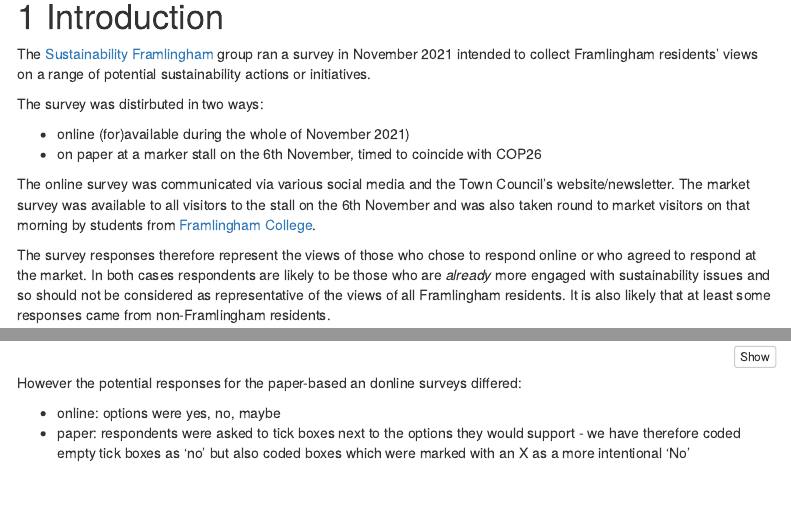
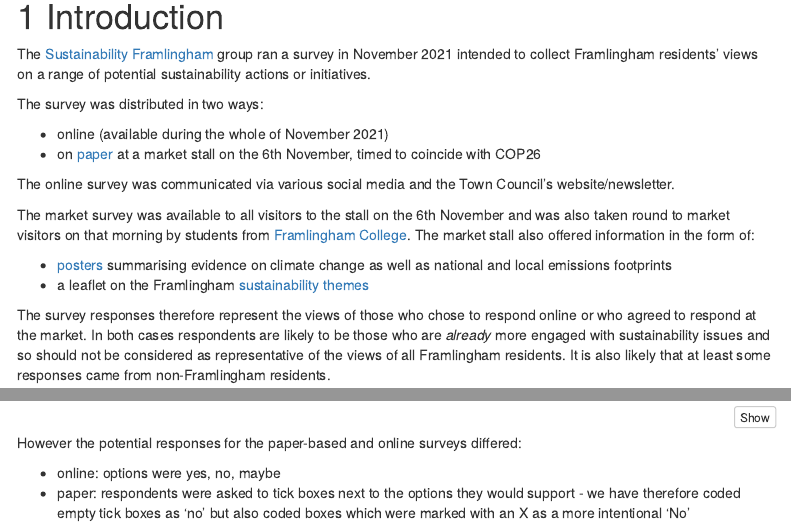
Before and after one commit to SusFram/COP26-FramMarket, an R Markdown document (rmd/cop26_FramMarket_report.Rmd): the page in a window 1100 px wide, from 190 px down, and a second part further down, joined at a grey line. Rendered offline with R 4.5, knitr and Pandoc, with nearby package versions; the code chunks are not run, so their results and figures are left out; a font, style sheet, LaTeX package, included part or bibliography that could not be used is replaced or left out; menus at the side of the page are left out.

Commit message:
initial run to test links etc

````diff
--- a/rmd/cop26_FramMarket_report.Rmd
+++ b/rmd/cop26_FramMarket_report.Rmd
@@ -51,12 +51,17 @@ return(p)
 
 The [Sustainability Framlingham](https://github.com/SusFram) group ran a survey in November 2021 intended to collect Framlingham residents' views on a range of potential sustainability actions or initiatives.
 
-The survey was distirbuted in two ways:
+The survey was distributed in two ways:
 
- * online (for)available during the whole of November 2021)
- * on paper at a marker stall on the 6th November, timed to coincide with COP26
+ * online (available during the whole of November 2021)
+ * on [paper]("COP26@Fram-Questions-V8-FINAL") at a market stall on the 6th November, timed to coincide with COP26
 
-The online survey was communicated via various social media and the Town Council's website/newsletter. The market survey was available to all visitors to the stall on the 6th November and was also taken round to market visitors on that morning by students from [Framlingham College](https://www.framlinghamcollege.co.uk/).
+The online survey was communicated via various social media and the Town Council's website/newsletter.
+
+The market survey was available to all visitors to the stall on the 6th November and was also taken round to market visitors on that morning by students from [Framlingham College](https://www.framlinghamcollege.co.uk/). The market stall also offered information in the form of:
+
+ * [posters]("marketStallPosters.pdf") summarising evidence on climate change as well as national and local emissions footprints
+ * a leaflet on the Framlingham [sustainability themes]("SUSTAINABLE FRAM Themes-V2-FINAL.pdf")
 
 The survey responses therefore represent the views of those who chose to respond online or who agreed to respond at the market. In both cases respondents are likely to be those who are _already_ more engaged with sustainability issues and so should not be considered as representative of the views of all Framlingham residents. It is also likely that at least some responses came from non-Framlingham residents.
 
@@ -163,7 +168,7 @@ t <- unique(onlineDT[, .(variable)])
 makeFlexTable(t, cap = "Survey questions")
 ```
 
-However the potential responses for the paper-based an donline surveys differed:
+However the potential responses for the paper-based and online surveys differed:
 
  * online: options were yes, no, maybe
  * paper: respondents were asked to tick boxes next to the options they would support - we have therefore coded empty tick boxes as 'no' but also coded boxes which were marked with an X as a more intentional 'No'
````
Also changed, not shown: buildReport.R (+2 -1 lines), 1 other file.
